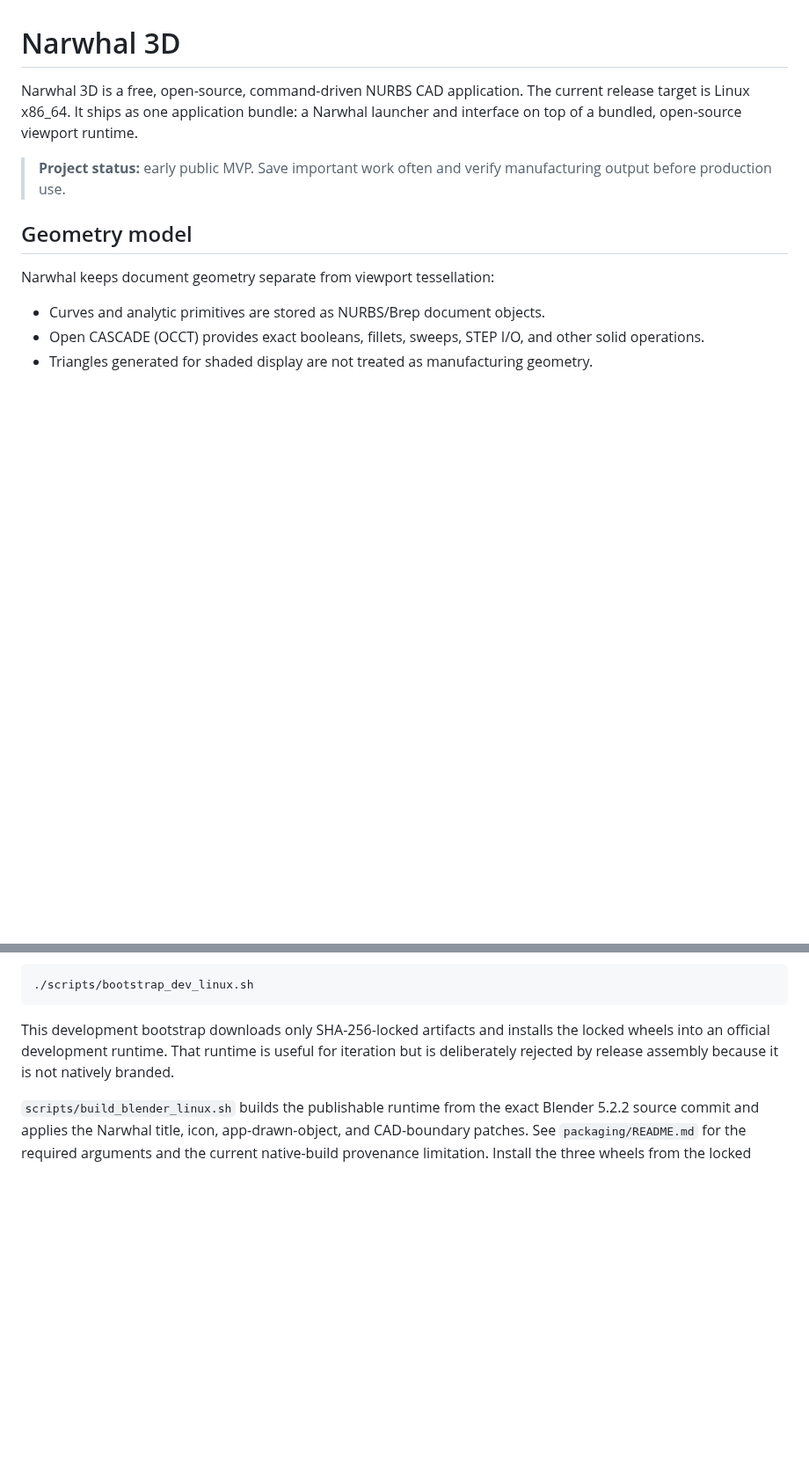
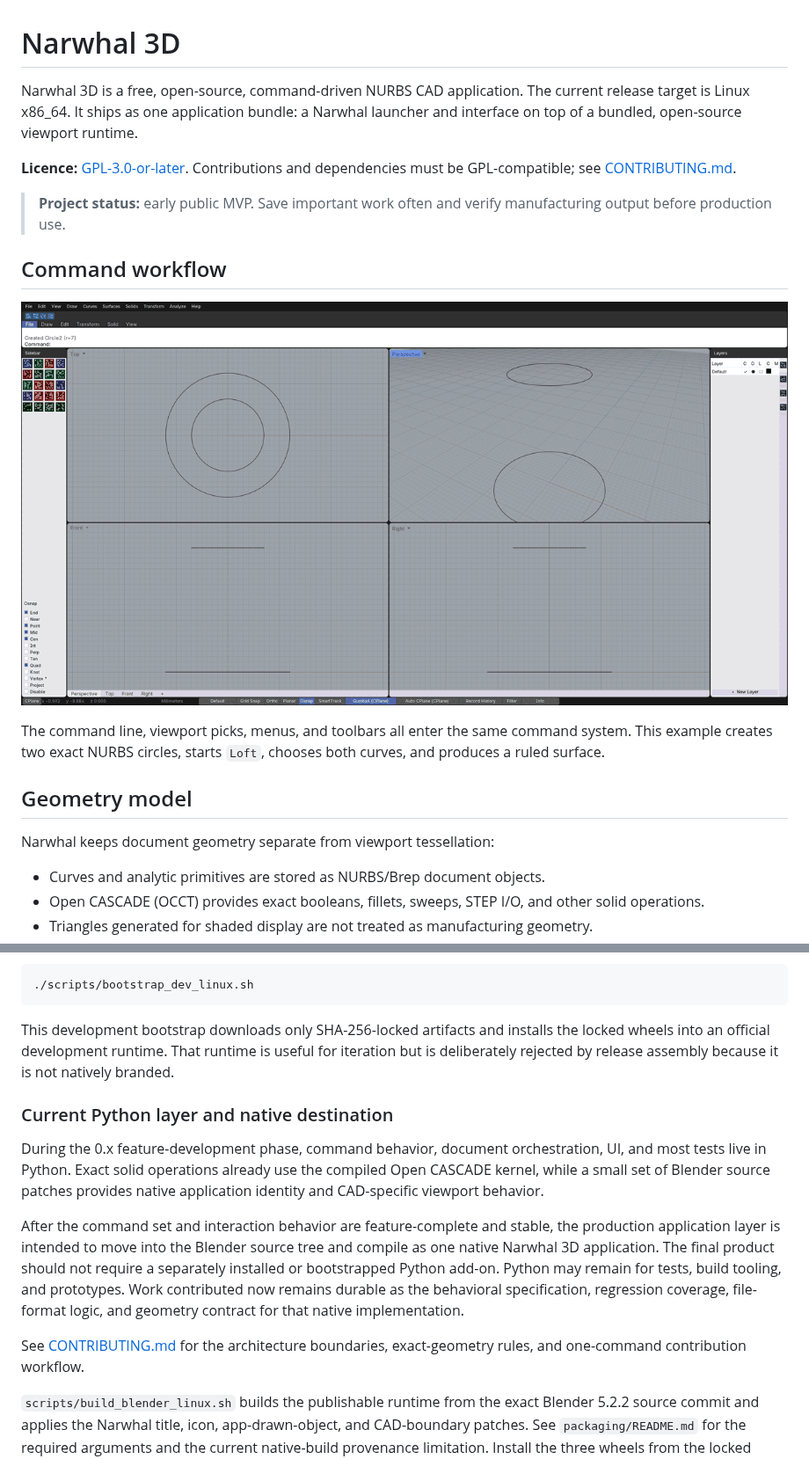
Before and after one commit to ContributionRich/Narwhal3D, a Markdown page: README.md, 2 parts joined by grey strips. Shown at 88% size. Rendered like a GitHub page; pictures changed too: docs/readme-command-loft.gif (added); blank space fills up the shorter version.

````diff
--- a/README.md
+++ b/README.md
@@ -2,7 +2,15 @@
 
 Narwhal 3D is a free, open-source, command-driven NURBS CAD application. The current release target is Linux x86_64. It ships as one application bundle: a Narwhal launcher and interface on top of a bundled, open-source viewport runtime.
 
+**Licence:** [GPL-3.0-or-later](LICENSE). Contributions and dependencies must be GPL-compatible; see [CONTRIBUTING.md](CONTRIBUTING.md).
+
 > **Project status:** early public MVP. Save important work often and verify manufacturing output before production use.
+
+## Command workflow
+
+![Typing Loft, choosing two curves, and creating a surface in Narwhal 3D](docs/readme-command-loft.gif)
+
+The command line, viewport picks, menus, and toolbars all enter the same command system. This example creates two exact NURBS circles, starts `Loft`, chooses both curves, and produces a ruled surface.
 
 ## Geometry model
 
@@ -35,6 +43,14 @@ Requirements: Python 3, Bash, HTTPS access, a C/C++ build toolchain, CMake, Ninj
 ```
 
 This development bootstrap downloads only SHA-256-locked artifacts and installs the locked wheels into an official development runtime. That runtime is useful for iteration but is deliberately rejected by release assembly because it is not natively branded.
+
+### Current Python layer and native destination
+
+During the 0.x feature-development phase, command behavior, document orchestration, UI, and most tests live in Python. Exact solid operations already use the compiled Open CASCADE kernel, while a small set of Blender source patches provides native application identity and CAD-specific viewport behavior.
+
+After the command set and interaction behavior are feature-complete and stable, the production application layer is intended to move into the Blender source tree and compile as one native Narwhal 3D application. The final product should not require a separately installed or bootstrapped Python add-on. Python may remain for tests, build tooling, and prototypes. Work contributed now remains durable as the behavioral specification, regression coverage, file-format logic, and geometry contract for that native implementation.
+
+See [CONTRIBUTING.md](CONTRIBUTING.md) for the architecture boundaries, exact-geometry rules, and one-command contribution workflow.
 
 `scripts/build_blender_linux.sh` builds the publishable runtime from the exact Blender 5.2.2 source commit and applies the Narwhal title, icon, app-drawn-object, and CAD-boundary patches. See `packaging/README.md` for the required arguments and the current native-build provenance limitation. Install the three wheels from the locked cache into the resulting runtime before packaging.
 
````
Also changed, not shown: CONTRIBUTING.md (added, +61 -0 lines), 5 other files.
